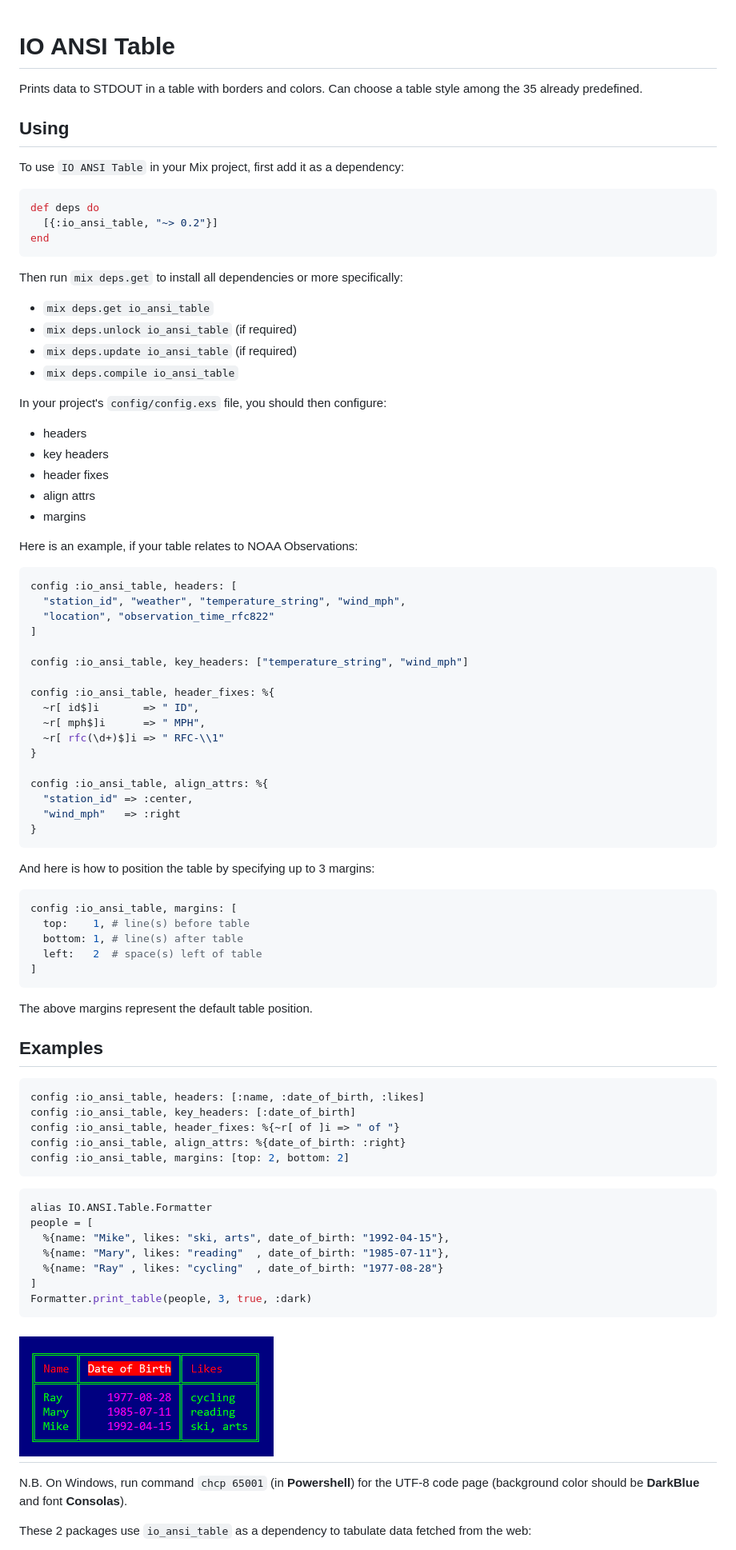
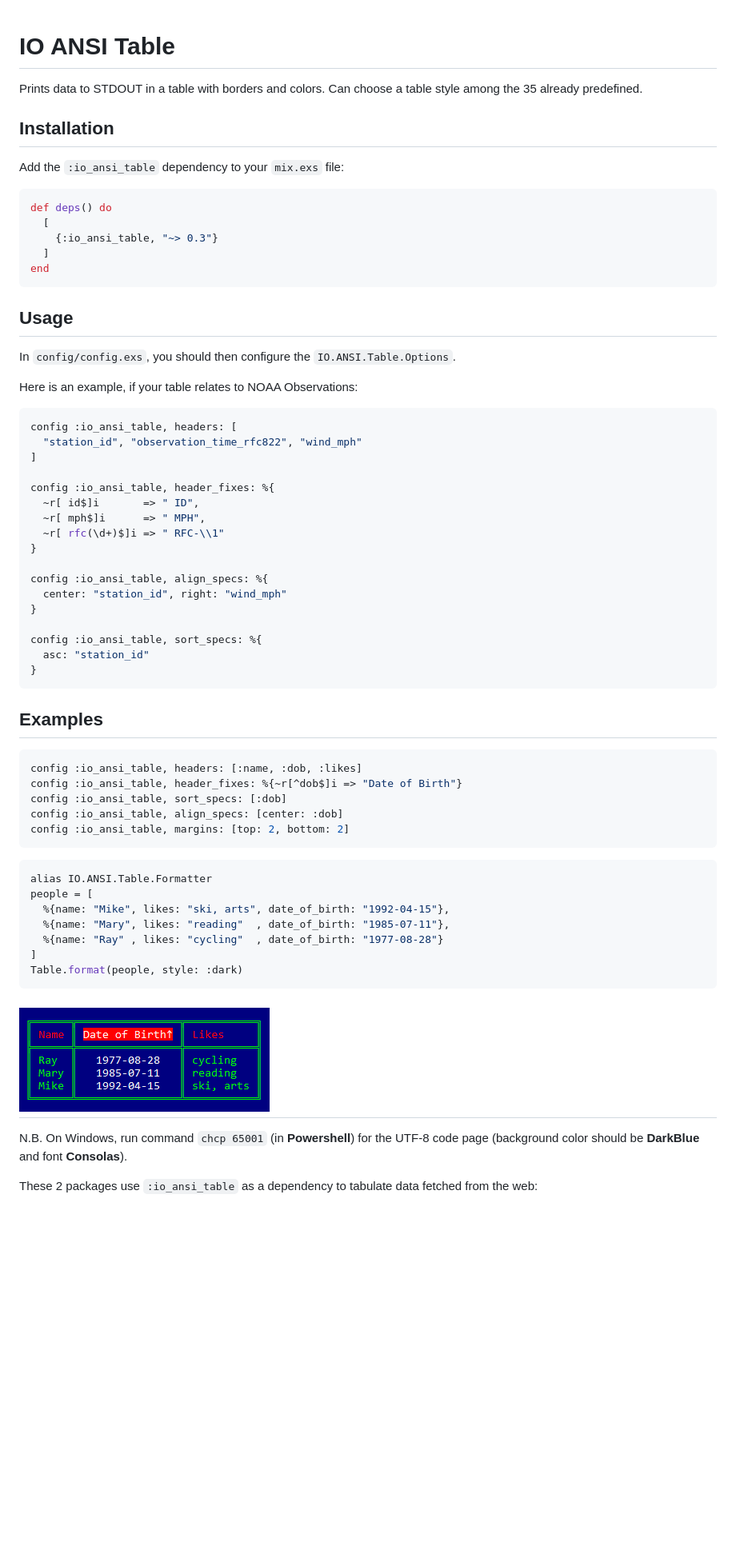
Before and after one commit to RaymondLoranger/io_ansi_table, a Markdown page: README.md, the part around one of its changes. Shown at 80% size. Drawn GitHub-style; pictures changed too: images/print_table_people.png; blank space fills up the shorter version.

Commit message:
new version

````diff
--- a/README.md
+++ b/README.md
@@ -1,43 +1,30 @@
-
 # IO ANSI Table
 
 Prints data to STDOUT in a table with borders and colors.
 Can choose a table style among the 35 already predefined.
 
-## Using
+## Installation
 
-To use `IO ANSI Table` in your Mix project, first add it as a dependency:
+Add the `:io_ansi_table` dependency to your `mix.exs` file:
 
 ```elixir
-def deps do
-  [{:io_ansi_table, "~> 0.2"}]
+def deps() do
+  [
+    {:io_ansi_table, "~> 0.3"}
+  ]
 end
 ```
 
-Then run `mix deps.get` to install all dependencies or more specifically:
+## Usage
 
-  - `mix deps.get io_ansi_table`
-  - `mix deps.unlock io_ansi_table` (if required)
-  - `mix deps.update io_ansi_table` (if required)
-  - `mix deps.compile io_ansi_table`
-
-In your project's `config/config.exs` file, you should then configure:
-
-  - headers
-  - key headers
-  - header fixes
-  - align attrs
-  - margins
+In `config/config.exs`, you should then configure the `IO.ANSI.Table.Options`.
 
 Here is an example, if your table relates to NOAA Observations:
 
 ```elixir
 config :io_ansi_table, headers: [
-  "station_id", "weather", "temperature_string", "wind_mph",
-  "location", "observation_time_rfc822"
+  "station_id", "observation_time_rfc822", "wind_mph"
 ]
-
-config :io_ansi_table, key_headers: ["temperature_string", "wind_mph"]
 
 config :io_ansi_table, header_fixes: %{
   ~r[ id$]i       => " ID",
@@ -45,31 +32,22 @@ config :io_ansi_table, header_fixes: %{
   ~r[ rfc(\d+)$]i => " RFC-\\1"
 }
 
-config :io_ansi_table, align_attrs: %{
-  "station_id" => :center,
-  "wind_mph"   => :right
+config :io_ansi_table, align_specs: %{
+  center: "station_id", right: "wind_mph"
+}
+
+config :io_ansi_table, sort_specs: %{
+  asc: "station_id"
 }
 ```
-
-And here is how to position the table by specifying up to 3 margins:
-
-```elixir
-config :io_ansi_table, margins: [
-  top:    1, # line(s) before table
-  bottom: 1, # line(s) after table
-  left:   2  # space(s) left of table
-]
-```
-
-The above margins represent the default table position.
 
 ## Examples
 
 ```elixir
-config :io_ansi_table, headers: [:name, :date_of_birth, :likes]
-config :io_ansi_table, key_headers: [:date_of_birth]
-config :io_ansi_table, header_fixes: %{~r[ of ]i => " of "}
-config :io_ansi_table, align_attrs: %{date_of_birth: :right}
+config :io_ansi_table, headers: [:name, :dob, :likes]
+config :io_ansi_table, header_fixes: %{~r[^dob$]i => "Date of Birth"}
+config :io_ansi_table, sort_specs: [:dob]
+config :io_ansi_table, align_specs: [center: :dob]
 config :io_ansi_table, margins: [top: 2, bottom: 2]
 ```
 
@@ -80,12 +58,12 @@ people = [
   %{name: "Mary", likes: "reading"  , date_of_birth: "1985-07-11"},
   %{name: "Ray" , likes: "cycling"  , date_of_birth: "1977-08-28"}
 ]
-Formatter.print_table(people, 3, true, :dark)
+Table.format(people, style: :dark)
 ```
 ## ![print_table_people](images/print_table_people.png)
 
 N.B. On Windows, run command `chcp 65001` (in **Powershell**) for the UTF-8
 code page (background color should be **DarkBlue** and font **Consolas**).
 
-These 2 packages use `io_ansi_table` as a dependency to tabulate data fetched
+These 2 packages use `:io_ansi_table` as a dependency to tabulate data fetched
 from the web:
````
Also changed, not shown: other parts of README.md (+4 -3 lines), images/write_header.png (deleted), images/write_rows.png (deleted), 14 other files.
